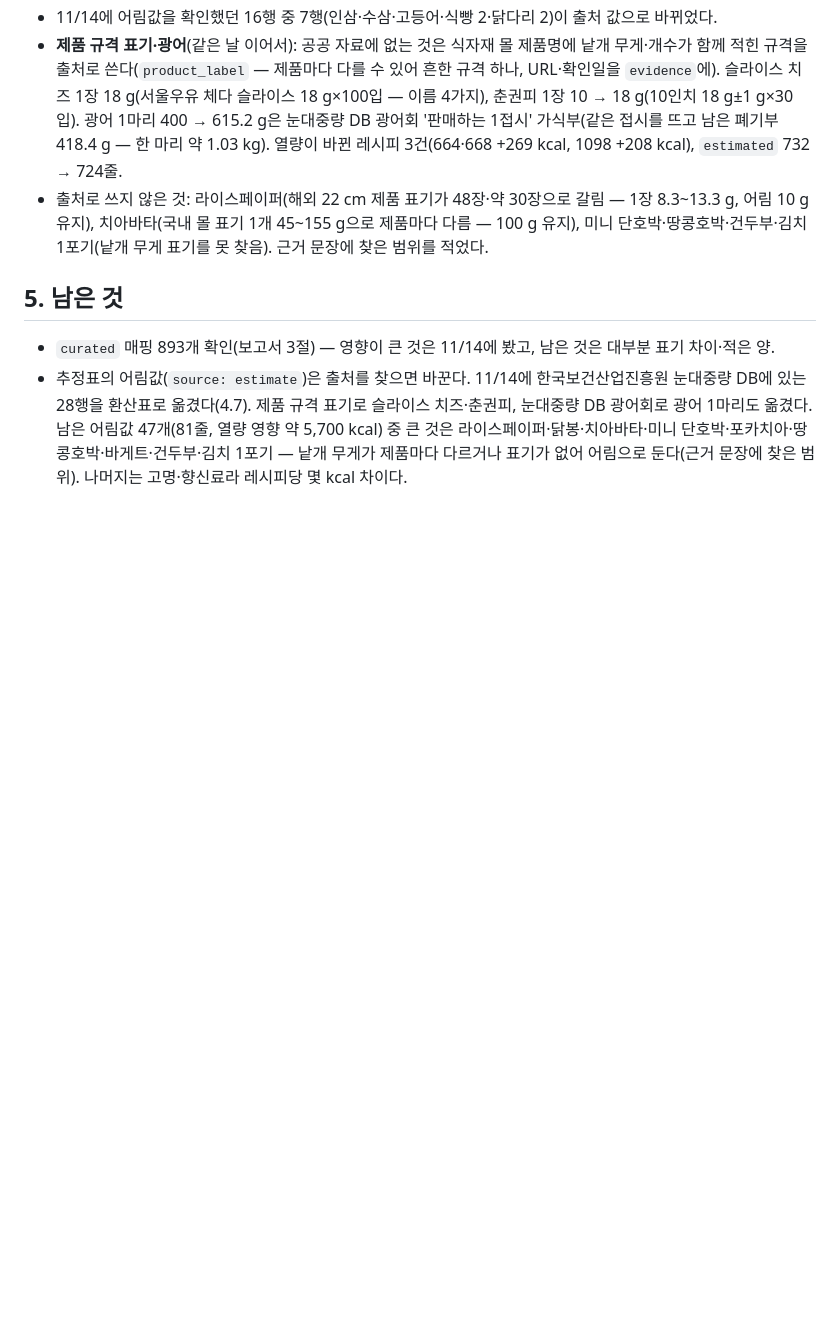
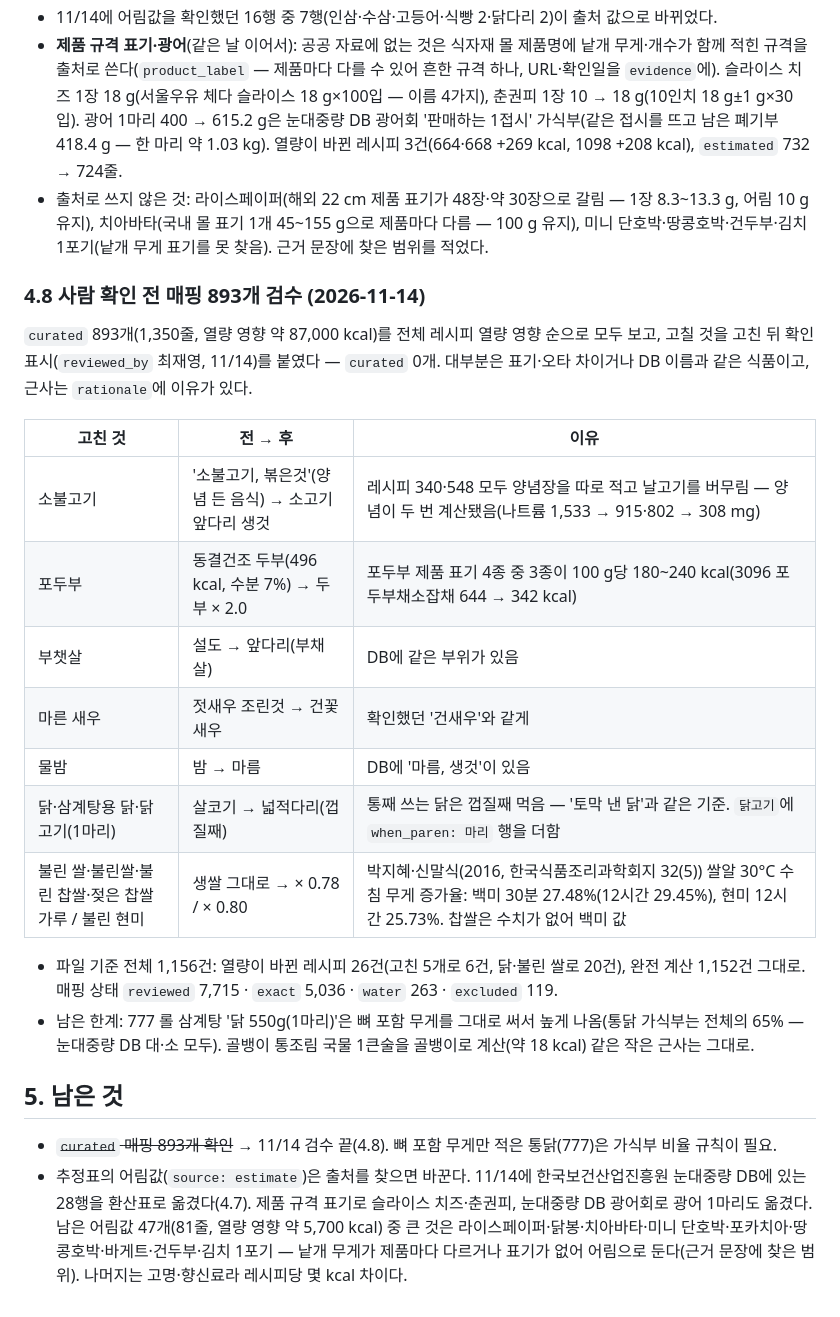
Before and after one commit to dlwlssud123/SoftwareProject, a Markdown page: docs/data/recipe_food_map_db.md, the part around the change. GitHub-like rendering; blank space fills up the shorter version.

Commit message:
docs(data): 매핑표 893개 검수 결과(고친 것·통닭·불린 쌀)와 남은 한계를 매핑 문서 4.8·정의서 8절에 적음

```diff
--- a/docs/data/recipe_food_map_db.md
+++ b/docs/data/recipe_food_map_db.md
@@ -188,7 +188,24 @@ g 환산에 `resources/unit_weights.json`을 쓴다(정의서 7.6절 끝·8절):
 - **제품 규격 표기·광어**(같은 날 이어서): 공공 자료에 없는 것은 식자재 몰 제품명에 낱개 무게·개수가 함께 적힌 규격을 출처로 쓴다(`product_label` — 제품마다 다를 수 있어 흔한 규격 하나, URL·확인일을 `evidence`에). 슬라이스 치즈 1장 18 g(서울우유 체다 슬라이스 18 g×100입 — 이름 4가지), 춘권피 1장 10 → 18 g(10인치 18 g±1 g×30입). 광어 1마리 400 → 615.2 g은 눈대중량 DB 광어회 '판매하는 1접시' 가식부(같은 접시를 뜨고 남은 폐기부 418.4 g — 한 마리 약 1.03 kg). 열량이 바뀐 레시피 3건(664·668 +269 kcal, 1098 +208 kcal), `estimated` 732 → 724줄.
 - 출처로 쓰지 않은 것: 라이스페이퍼(해외 22 cm 제품 표기가 48장·약 30장으로 갈림 — 1장 8.3~13.3 g, 어림 10 g 유지), 치아바타(국내 몰 표기 1개 45~155 g으로 제품마다 다름 — 100 g 유지), 미니 단호박·땅콩호박·건두부·김치 1포기(낱개 무게 표기를 못 찾음). 근거 문장에 찾은 범위를 적었다.
 
+### 4.8 사람 확인 전 매핑 893개 검수 (2026-11-14)
+
+`curated` 893개(1,350줄, 열량 영향 약 87,000 kcal)를 전체 레시피 열량 영향 순으로 모두 보고, 고칠 것을 고친 뒤 확인 표시(`reviewed_by` 최재영, 11/14)를 붙였다 — `curated` 0개. 대부분은 표기·오타 차이거나 DB 이름과 같은 식품이고, 근사는 `rationale`에 이유가 있다.
+
+| 고친 것 | 전 → 후 | 이유 |
+|---|---|---|
+| 소불고기 | '소불고기, 볶은것'(양념 든 음식) → 소고기 앞다리 생것 | 레시피 340·548 모두 양념장을 따로 적고 날고기를 버무림 — 양념이 두 번 계산됐음(나트륨 1,533 → 915·802 → 308 mg) |
+| 포두부 | 동결건조 두부(496 kcal, 수분 7%) → 두부 × 2.0 | 포두부 제품 표기 4종 중 3종이 100 g당 180~240 kcal(3096 포두부채소잡채 644 → 342 kcal) |
+| 부챗살 | 설도 → 앞다리(부채살) | DB에 같은 부위가 있음 |
+| 마른 새우 | 젓새우 조린것 → 건꽃새우 | 확인했던 '건새우'와 같게 |
+| 물밤 | 밤 → 마름 | DB에 '마름, 생것'이 있음 |
+| 닭·삼계탕용 닭·닭고기(1마리) | 살코기 → 넓적다리(껍질째) | 통째 쓰는 닭은 껍질째 먹음 — '토막 낸 닭'과 같은 기준. `닭고기`에 `when_paren: 마리` 행을 더함 |
+| 불린 쌀·불린쌀·불린 찹쌀·젖은 찹쌀가루 / 불린 현미 | 생쌀 그대로 → × 0.78 / × 0.80 | 박지혜·신말식(2016, 한국식품조리과학회지 32(5)) 쌀알 30°C 수침 무게 증가율: 백미 30분 27.48%(12시간 29.45%), 현미 12시간 25.73%. 찹쌀은 수치가 없어 백미 값 |
+
+- 파일 기준 전체 1,156건: 열량이 바뀐 레시피 26건(고친 5개로 6건, 닭·불린 쌀로 20건), 완전 계산 1,152건 그대로. 매핑 상태 `reviewed` 7,715 · `exact` 5,036 · `water` 263 · `excluded` 119.
+- 남은 한계: 777 롤 삼계탕 '닭 550g(1마리)'은 뼈 포함 무게를 그대로 써서 높게 나옴(통닭 가식부는 전체의 65% — 눈대중량 DB 대·소 모두). 골뱅이 통조림 국물 1큰술을 골뱅이로 계산(약 18 kcal) 같은 작은 근사는 그대로.
+
 ## 5. 남은 것
 
-- `curated` 매핑 893개 확인(보고서 3절) — 영향이 큰 것은 11/14에 봤고, 남은 것은 대부분 표기 차이·적은 양.
+- ~~`curated` 매핑 893개 확인~~ → 11/14 검수 끝(4.8). 뼈 포함 무게만 적은 통닭(777)은 가식부 비율 규칙이 필요.
 - 추정표의 어림값(`source: estimate`)은 출처를 찾으면 바꾼다. 11/14에 한국보건산업진흥원 눈대중량 DB에 있는 28행을 환산표로 옮겼다(4.7). 제품 규격 표기로 슬라이스 치즈·춘권피, 눈대중량 DB 광어회로 광어 1마리도 옮겼다. 남은 어림값 47개(81줄, 열량 영향 약 5,700 kcal) 중 큰 것은 라이스페이퍼·닭봉·치아바타·미니 단호박·포카치아·땅콩호박·바게트·건두부·김치 1포기 — 낱개 무게가 제품마다 다르거나 표기가 없어 어림으로 둔다(근거 문장에 찾은 범위). 나머지는 고명·향신료라 레시피당 몇 kcal 차이다.
```
Also changed, not shown: docs/data/food_nutrition_contract.md (+2 -2 lines).
